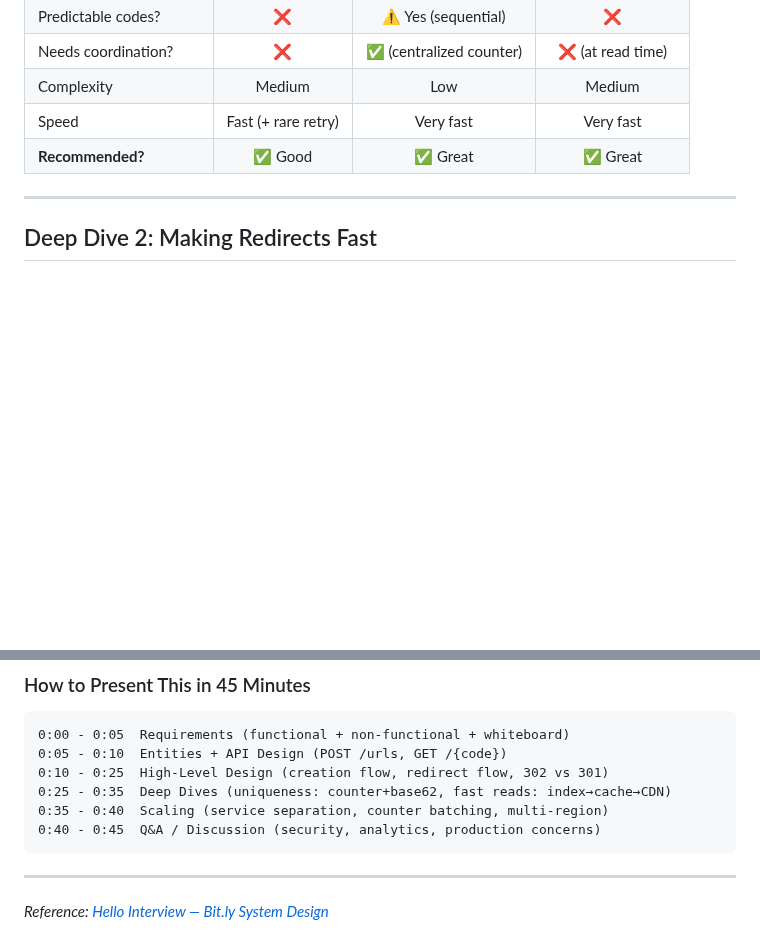
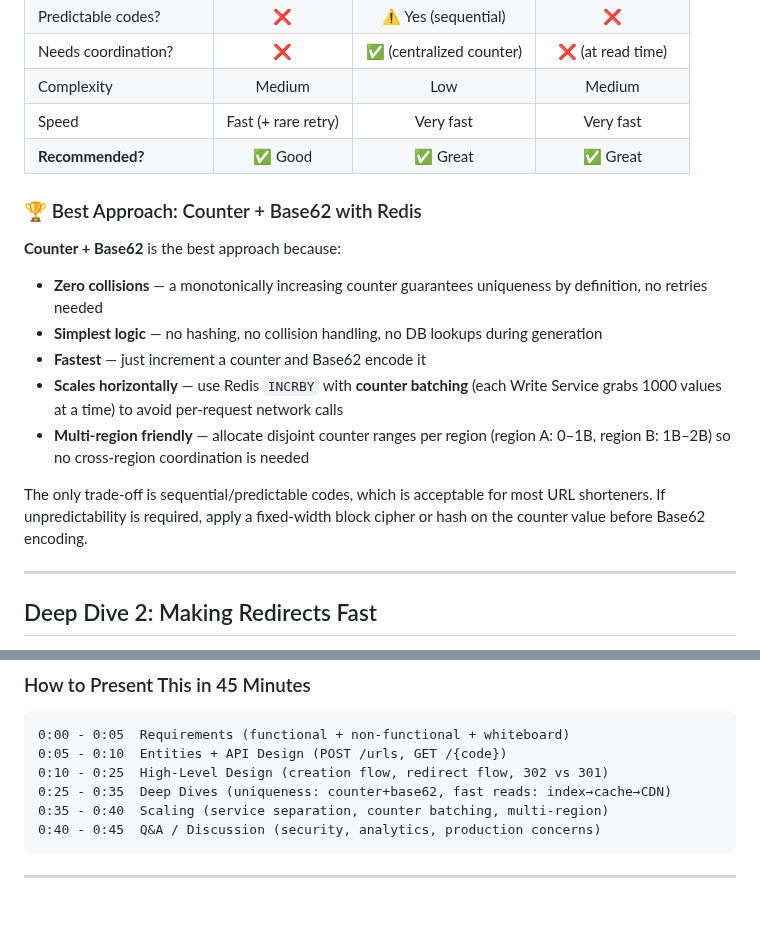
Before and after one commit to vipi-n/swe-101, a Markdown page: hld/url_shortener.md, 2 parts joined by grey strips. GitHub-like rendering; blank space fills up the shorter version.

````diff
--- a/hld/url_shortener.md
+++ b/hld/url_shortener.md
@@ -908,6 +908,17 @@ RETURNING short_code;
 | Complexity | Medium | Low | Medium |
 | Speed | Fast (+ rare retry) | Very fast | Very fast |
 | **Recommended?** | ✅ Good | ✅ Great | ✅ Great |
+
+### 🏆 Best Approach: Counter + Base62 with Redis
+
+**Counter + Base62** is the best approach because:
+- **Zero collisions** — a monotonically increasing counter guarantees uniqueness by definition, no retries needed
+- **Simplest logic** — no hashing, no collision handling, no DB lookups during generation
+- **Fastest** — just increment a counter and Base62 encode it
+- **Scales horizontally** — use Redis `INCRBY` with **counter batching** (each Write Service grabs 1000 values at a time) to avoid per-request network calls
+- **Multi-region friendly** — allocate disjoint counter ranges per region (region A: 0–1B, region B: 1B–2B) so no cross-region coordination is needed
+
+The only trade-off is sequential/predictable codes, which is acceptable for most URL shorteners. If unpredictability is required, apply a fixed-width block cipher or hash on the counter value before Base62 encoding.
 
 ---
 
@@ -2099,5 +2110,3 @@ Base62 is the standard choice because every character is URL-safe without encodi
 ```
 
 ---
-
-*Reference: [Hello Interview — Bit.ly System Design](https://www.hellointerview.com/learn/system-design/problem-breakdowns/bitly)*
````
